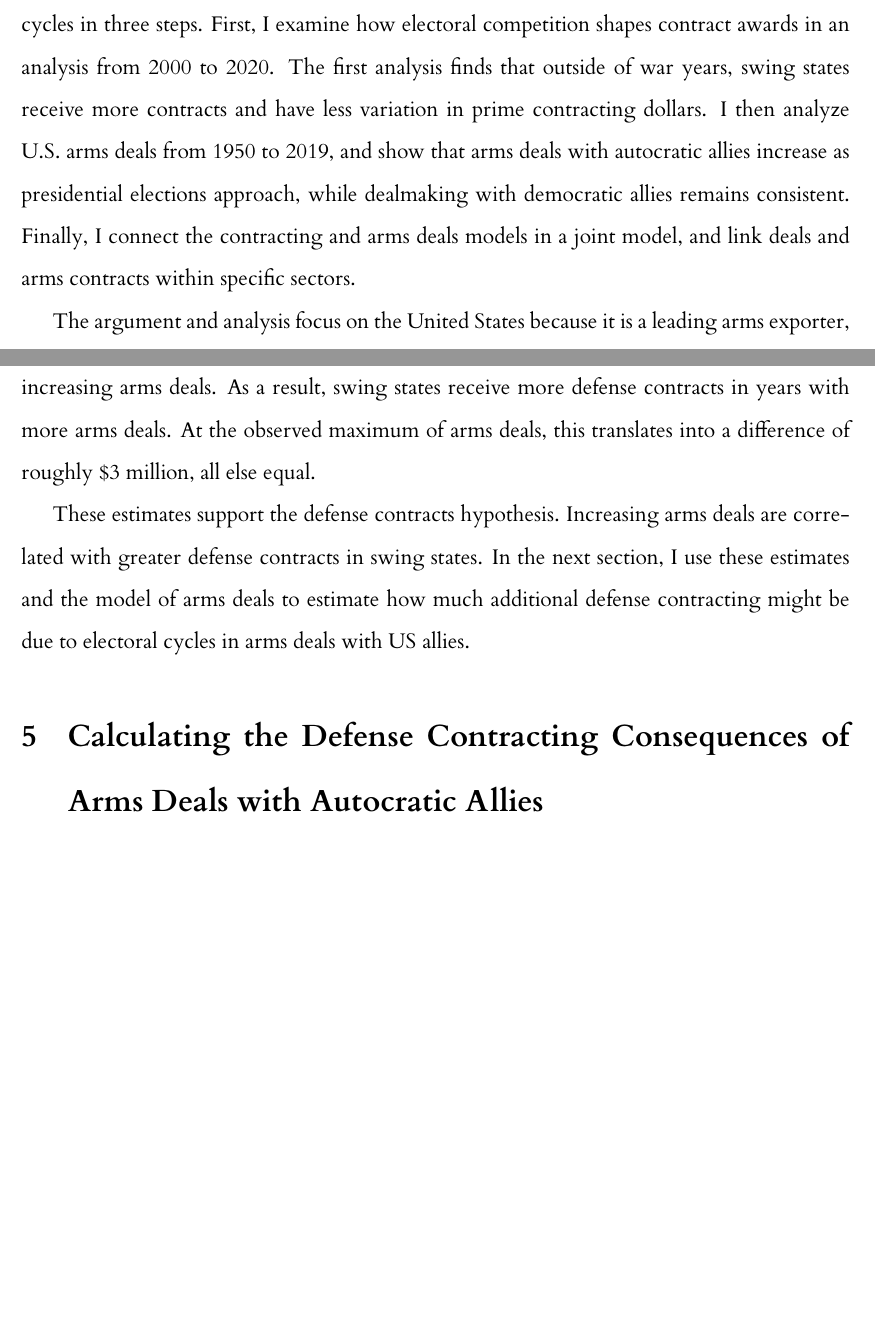
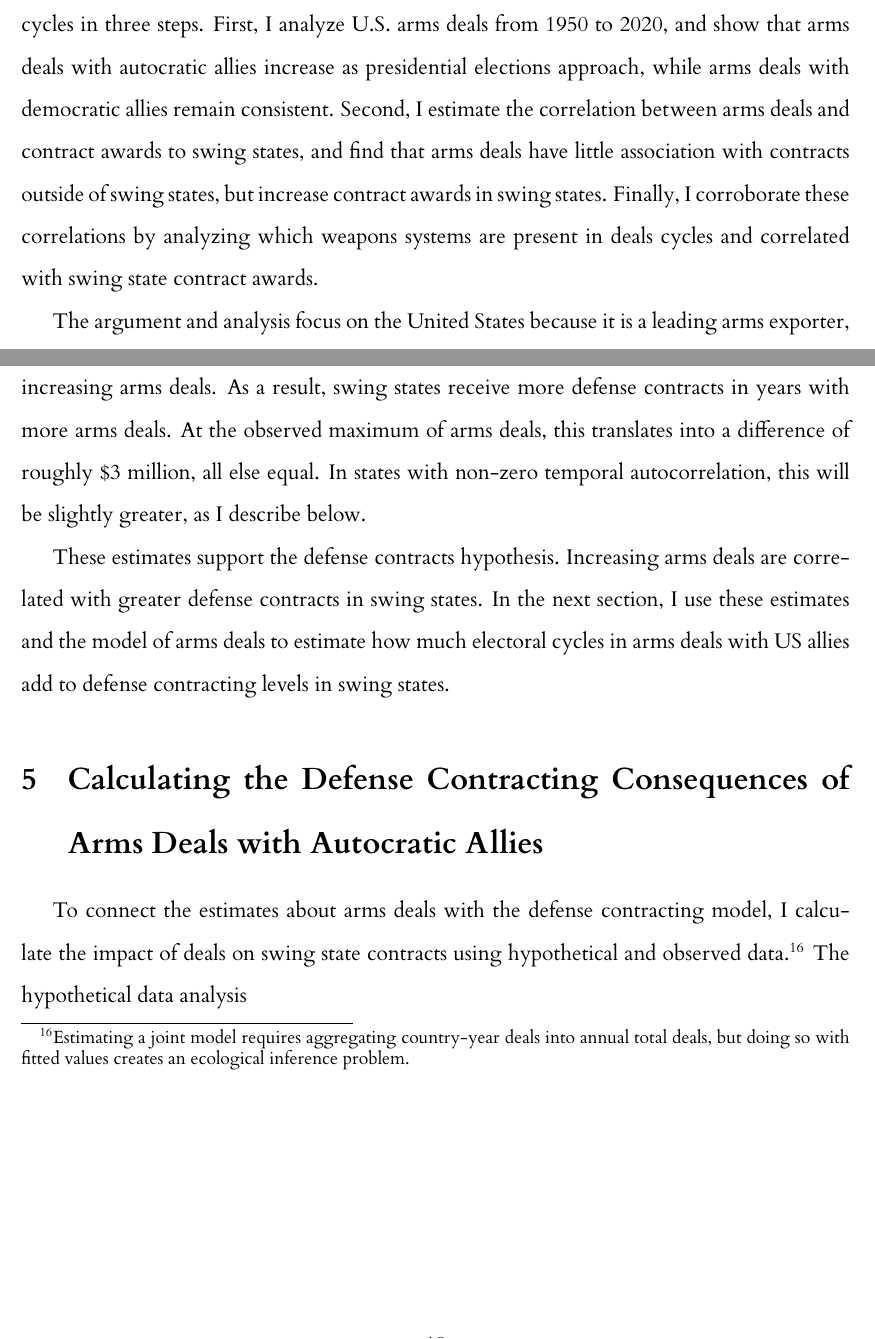
Before and after one commit to joshuaalley/arms-elections, a LaTeX paper (manuscript/arms-elections.tex): two parts of pages 3 and 19 of 25, joined at a grey line, cut at the place of the change, the shorter picture padded with empty space. The pictures show the PDF file manuscript/arms-elections.pdf that the author committed with the source.

```diff
--- a/manuscript/arms-elections.tex
+++ b/manuscript/arms-elections.tex
@@ -113,10 +113,9 @@
 
 % Findings
 I scrutinize my argument connecting defense contracting, autocratic allies and arms export cycles in three steps.
-First, I examine how electoral competition shapes contract awards in an analysis from 2000 to 2020.
-The first analysis finds that outside of war years, swing states receive more contracts and have less variation in prime contracting dollars.
-I then analyze U.S. arms deals from 1950 to 2019, and show that arms deals with autocratic allies increase as presidential elections approach, while dealmaking with democratic allies remains consistent.
-Finally, I connect the contracting and arms deals models in a joint model, and link deals and arms contracts within specific sectors.
+First, I analyze U.S. arms deals from 1950 to 2020, and show that arms deals with autocratic allies increase as presidential elections approach, while arms deals with democratic allies remain consistent.
+Second, I estimate the correlation between arms deals and contract awards to swing states, and find that arms deals have little association with contracts outside of swing states, but increase contract awards in swing states.
+Finally, I corroborate these correlations by analyzing which weapons systems are present in deals cycles and correlated with swing state contract awards.
 
 
 % focus on the U.S.
@@ -603,18 +602,19 @@
 But defense contracts in non-swing states do not respond to increasing arms deals.
 As a result, swing states receive more defense contracts in years with more arms deals.
 At the observed maximum of arms deals, this translates into a difference of roughly \$3 million, all else equal.
+In states with non-zero temporal autocorrelation, this will be slightly greater, as I describe below.
 
 
 These estimates support the defense contracts hypothesis.
 Increasing arms deals are correlated with greater defense contracts in swing states.
-In the next section, I use these estimates and the model of arms deals to estimate how much additional defense contracting might be due to electoral cycles in arms deals with US allies.
-
-
+In the next section, I use these estimates and the model of arms deals to estimate how much electoral cycles in arms deals with US allies add to defense contracting levels in swing states.
 
 
 \section{Calculating the Defense Contracting Consequences of Arms Deals with Autocratic Allies}
 
 
+To connect the estimates about arms deals with the defense contracting model, I calculate the impact of deals on swing state contracts using hypothetical and observed data.\footnote{Estimating a joint model requires aggregating country-year deals into annual total deals, but doing so with fitted values creates an ecological inference problem.}
+The hypothetical data analysis
 
 
 \section{Which Arms Drive Deals and Contracts?}
```
Also changed, not shown: appendix/pp-check-deals.png (added), figures/us-arms-plots.png, manuscript/arms-elections.pdf, manuscript/arms-elections.tex (16 more changed lines), 1 other file.
